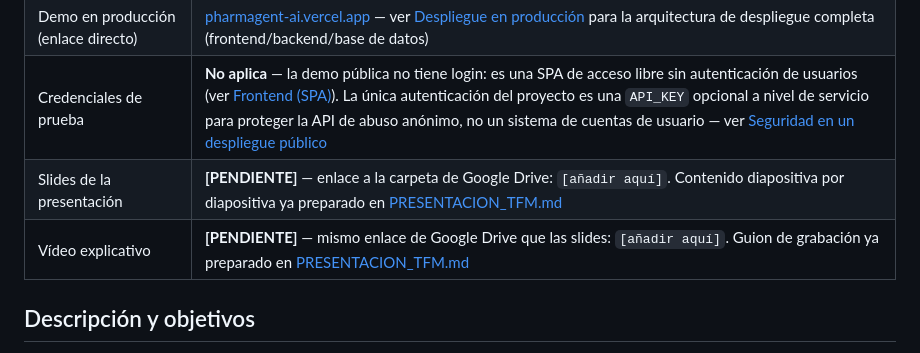
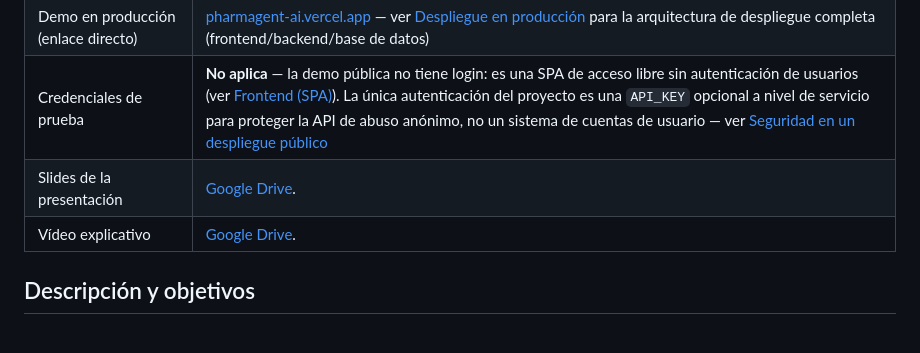
Before and after one commit to PabloBoteroCardona/pharmagent-ai-suite, a Markdown page: README.md, the part around the change. GitHub-like rendering.

Commit message:
feat: actualizar enlaces de Google Drive para las slides y el vídeo explicativo en la sección de entrega del TFM

```diff
--- a/README.md
+++ b/README.md
@@ -37,8 +37,8 @@ recopilados aquí para que sean fáciles de encontrar por quien evalúe el proye
 | Documentación técnica completa | Este `README.md`, más [AGENTS.md](AGENTS.md), [SKILLS.md](SKILLS.md), [EVALUATION.md](EVALUATION.md) y [docs/adr/](docs/adr/) |
 | Demo en producción (enlace directo) | [pharmagent-ai.vercel.app](https://pharmagent-ai.vercel.app/) — ver [Despliegue en producción](#despliegue-en-producción) para la arquitectura de despliegue completa (frontend/backend/base de datos) |
 | Credenciales de prueba | **No aplica** — la demo pública no tiene login: es una SPA de acceso libre sin autenticación de usuarios (ver [Frontend (SPA)](#frontend-spa)). La única autenticación del proyecto es una `API_KEY` opcional a nivel de servicio para proteger la API de abuso anónimo, no un sistema de cuentas de usuario — ver [Seguridad en un despliegue público](#seguridad-en-un-despliegue-público) |
-| Slides de la presentación | **[PENDIENTE]** — enlace a la carpeta de Google Drive: `[añadir aquí]`. Contenido diapositiva por diapositiva ya preparado en [PRESENTACION_TFM.md](PRESENTACION_TFM.md) |
-| Vídeo explicativo | **[PENDIENTE]** — mismo enlace de Google Drive que las slides: `[añadir aquí]`. Guion de grabación ya preparado en [PRESENTACION_TFM.md](PRESENTACION_TFM.md#guion-de-grabación-del-vídeo) |
+| Slides de la presentación | [Google Drive](https://drive.google.com/file/d/1RICqu9V7xi49T4y4H-8YsFKTUVUaG65T/view?usp=sharing).
+| Vídeo explicativo | [Google Drive](https://drive.google.com/file/d/1_Ig7fHPUvZXA_rfrjbttkTsC70MYgaBy/view?usp=sharing).
 
 ## Descripción y objetivos
 
```
